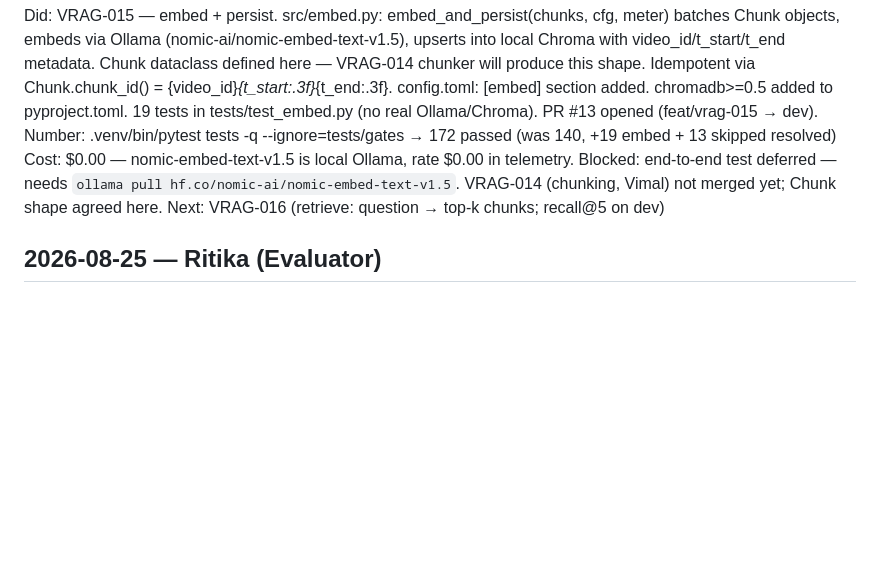
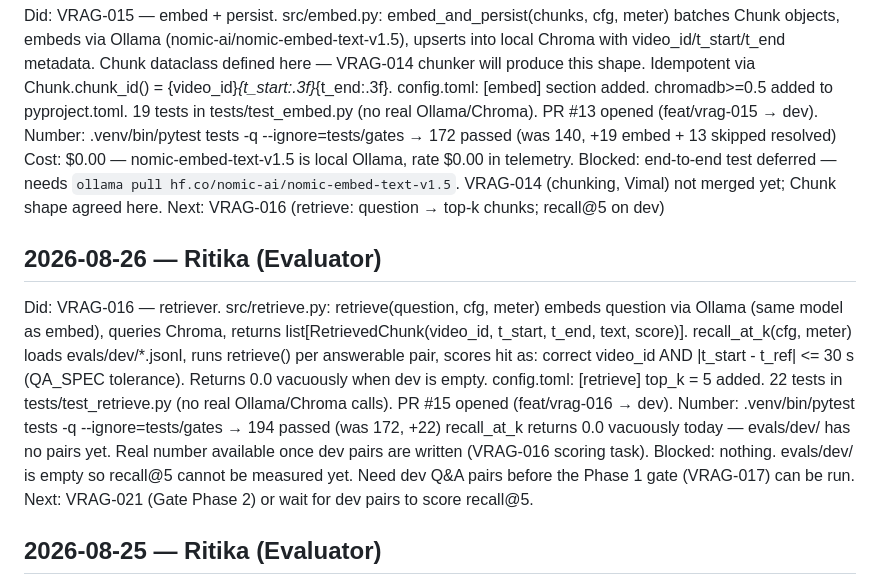
Before and after one commit to FiftyfiveTech/ai-course-vrag, a Markdown page: STANDUP.md, the part around the change. GitHub-like rendering; blank space fills up the shorter version.

Commit message:
Update standup log for VRAG-016 session

```diff
--- a/STANDUP.md
+++ b/STANDUP.md
@@ -184,6 +184,23 @@ Blocked:  end-to-end test deferred — needs `ollama pull hf.co/nomic-ai/nomic-e
           VRAG-014 (chunking, Vimal) not merged yet; Chunk shape agreed here.
 Next:     VRAG-016 (retrieve: question → top-k chunks; recall@5 on dev)
 
+## 2026-08-26 — Ritika (Evaluator)
+Did:      VRAG-016 — retriever. src/retrieve.py: retrieve(question, cfg, meter)
+          embeds question via Ollama (same model as embed), queries Chroma,
+          returns list[RetrievedChunk(video_id, t_start, t_end, text, score)].
+          recall_at_k(cfg, meter) loads evals/dev/*.jsonl, runs retrieve() per
+          answerable pair, scores hit as: correct video_id AND
+          |t_start - t_ref| <= 30 s (QA_SPEC tolerance). Returns 0.0 vacuously
+          when dev is empty. config.toml: [retrieve] top_k = 5 added.
+          22 tests in tests/test_retrieve.py (no real Ollama/Chroma calls).
+          PR #15 opened (feat/vrag-016 → dev).
+Number:   .venv/bin/pytest tests -q --ignore=tests/gates → 194 passed (was 172, +22)
+          recall_at_k returns 0.0 vacuously today — evals/dev/ has no pairs yet.
+          Real number available once dev pairs are written (VRAG-016 scoring task).
+Blocked:  nothing. evals/dev/ is empty so recall@5 cannot be measured yet.
+          Need dev Q&A pairs before the Phase 1 gate (VRAG-017) can be run.
+Next:     VRAG-021 (Gate Phase 2) or wait for dev pairs to score recall@5.
+
 ## 2026-08-25 — Ritika (Evaluator)
 Did:      VRAG-013 — the blind-labelling seal. src/leakage.py computes
           evals/dev ∩ evals/heldout by content hash; tests/gates/test_no_leakage.py is the
```
